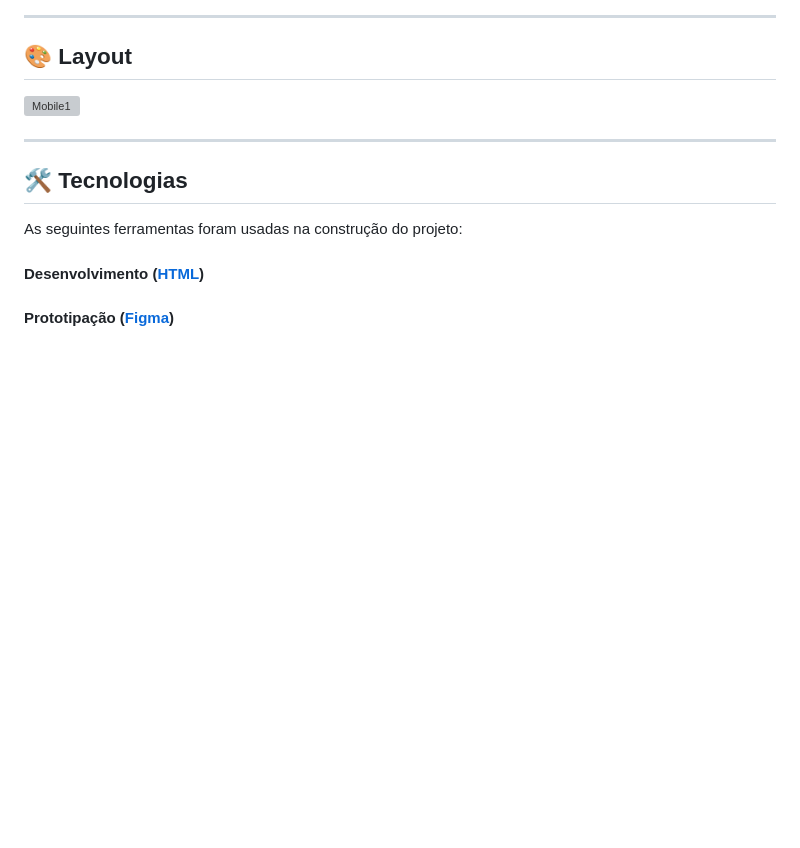
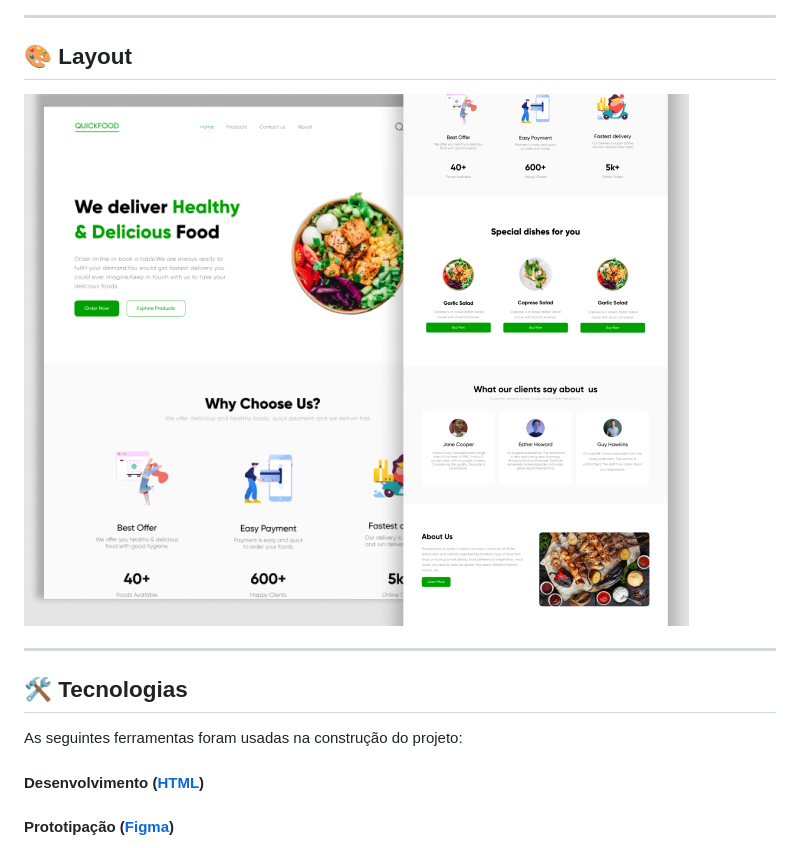
Before and after one commit to guimanso/quickfood-landpage, a Markdown page: README.md, the part around the change. GitHub-like rendering; blank space fills up the shorter version; grey boxes are pictures that could not be loaded.

Commit message:
feat: alterando a thumbnail do README

```diff
--- a/README.md
+++ b/README.md
@@ -48,7 +48,7 @@ QuickFood é uma landpage que desenvolvi a partir de um template no Figma deseno
 ## 🎨 Layout
 
 <!-- AQUI VOCÊ PASSA O CAMINHO DA IMAGEM -->
-![Mobile1]([https://github.com/MatheusAlvarez/Nexcent/blob/main/src/assets/images/Thumbnail.png](https://github.com/guimanso/quickfood-landpage/blob/master/src/assets/images/tumb-git.png?raw=true))
+![Mobile1](https://github.com/guimanso/quickfood-landpage/blob/master/src/assets/images/tumb-git.png)
 
 ---
 
```
